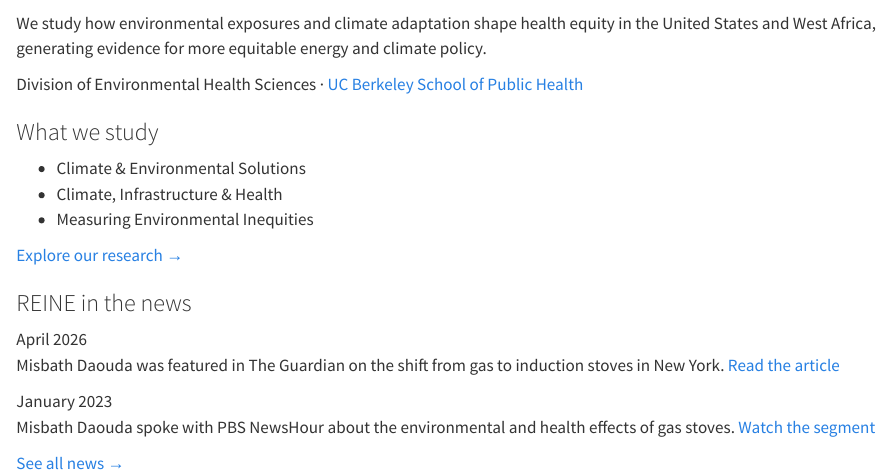
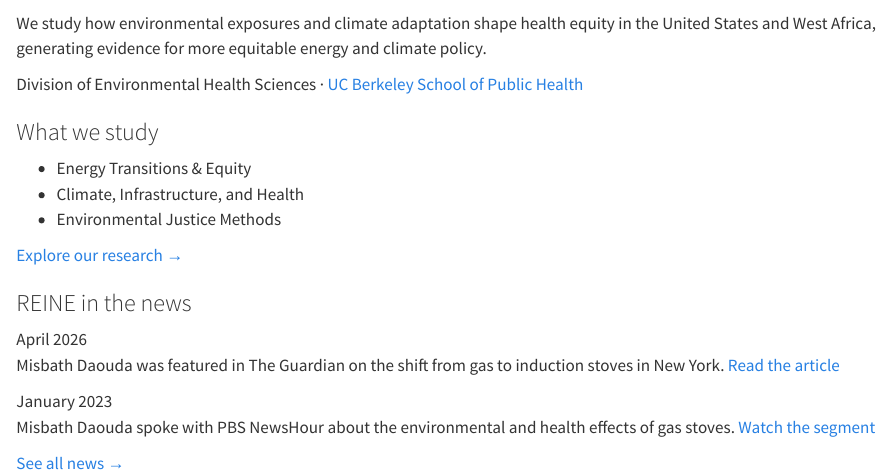
Before and after one commit to reinelab/reinelab.github.io, a Quarto document (index.qmd): the page in a window 1100 px wide, from its top. Rendered offline with R 4.5, knitr and Pandoc in place of Quarto, with nearby package versions.

Commit message:
Align research theme titles on homepage and Research page
Both now use: Energy Transitions & Equity, Climate, Infrastructure,
and Health, and Environmental Justice Methods.

Co-Authored-By: Claude Sonnet 5 <noreply@anthropic.com>

```diff
--- a/index.qmd
+++ b/index.qmd
@@ -34,9 +34,9 @@ title: ""
 
 ### What we study
 
-- Climate & Environmental Solutions
-- Climate, Infrastructure & Health
-- Measuring Environmental Inequities
+- Energy Transitions & Equity
+- Climate, Infrastructure, and Health
+- Environmental Justice Methods
 
 [Explore our research →](research.qmd)
 
--- a/research.qmd
+++ b/research.qmd
@@ -7,17 +7,17 @@ title: ""
 <div class="card-grid">
 
 <div class="research-card">
-### Climate & Environmental Solutions
+### Energy Transitions & Equity
 Interventions and policies addressing climate-related health risks, from clean cooking in West Africa to building electrification in the US, evaluated on health, exposure, energy insecurity, and quality of life, not just pollution levels.
 </div>
 
 <div class="research-card">
-### Climate, Infrastructure & Health
+### Climate, Infrastructure, and Health
 How climate change strains the infrastructure people depend on, including power outages, extreme heat, and air pollution, and who bears the health consequences. Current work includes a new air pollution and heat monitoring network in Benin.
 </div>
 
 <div class="research-card">
-### Measuring Environmental Inequities
+### Environmental Justice Methods
 How the methods used to quantify environmental disparities shape what gets seen, and what gets left out of policy.
 </div>
 
```
Also changed, not shown: docs/search.json, 2 other files.
